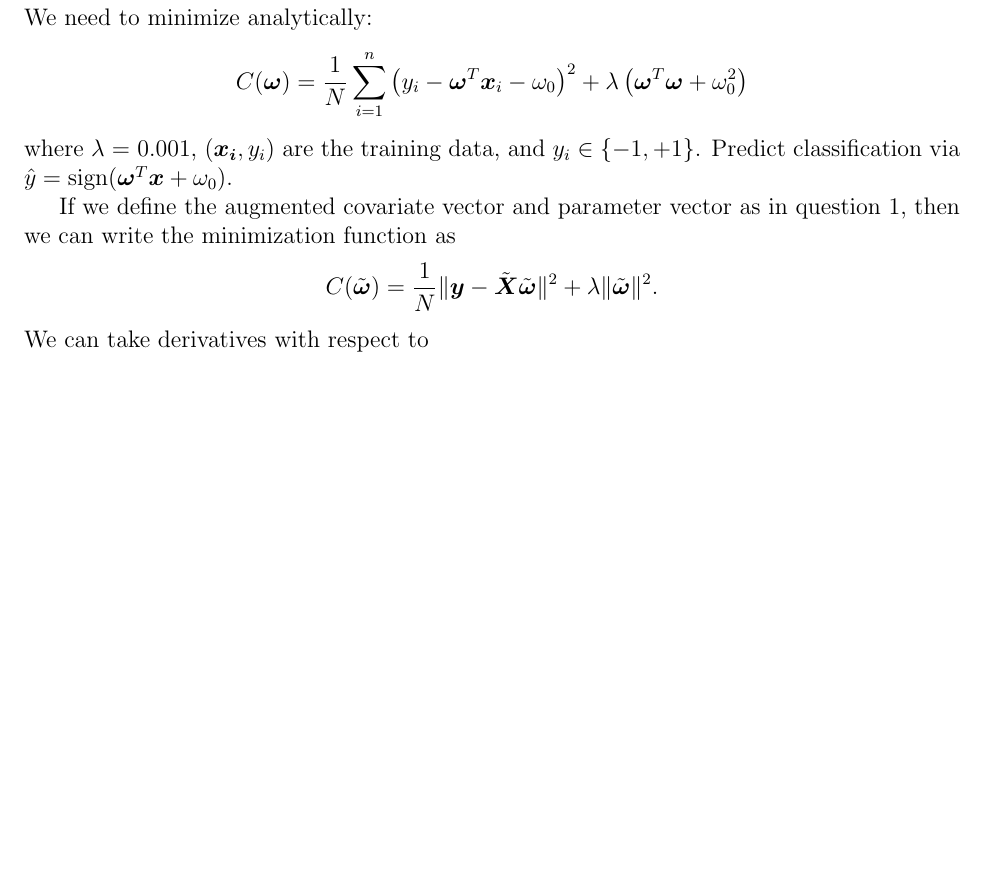
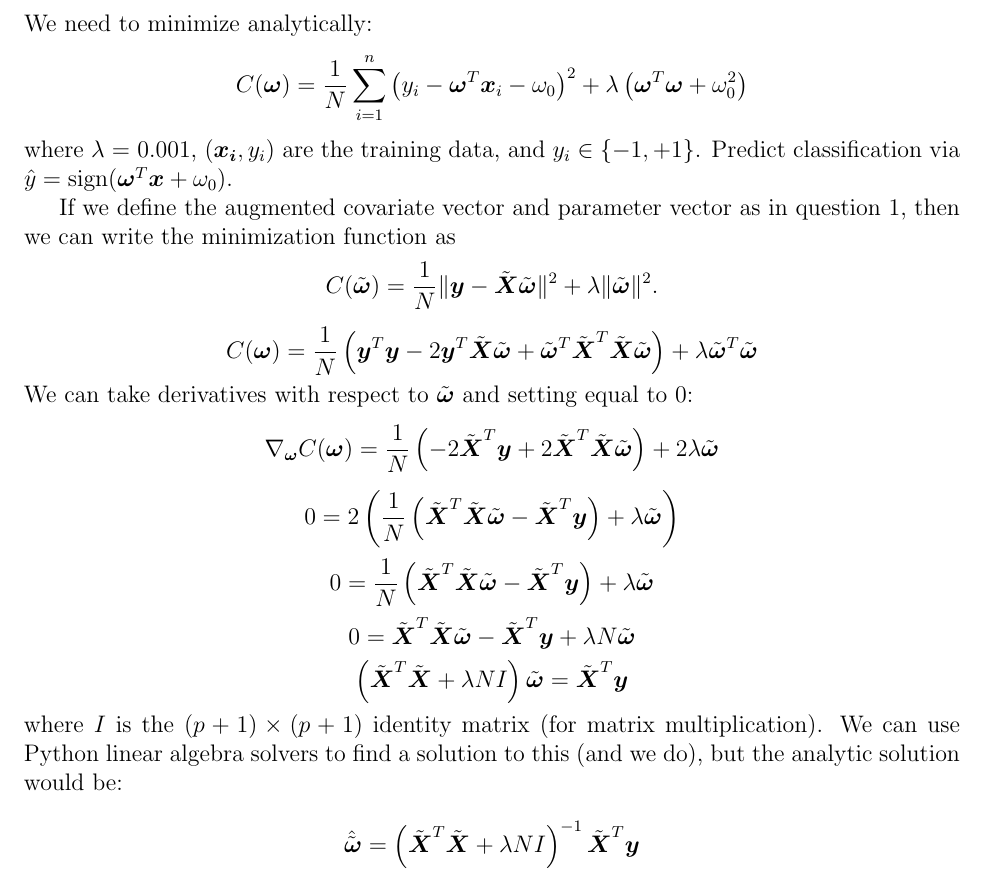
Before and after one commit to pj216rt/ML_2026, a LaTeX problem sheet (assignments/hw03/writeup/writeup_hw03.tex): part of page 4 of 4 before the commit and part of page 4 of 5 after it, cut so that both start at the same text, the shorter picture padded with empty space. Compiled offline with pdfLaTeX.

Commit message:
derivation of minimizer

```diff
--- a/assignments/hw03/writeup/writeup_hw03.tex
+++ b/assignments/hw03/writeup/writeup_hw03.tex
@@ -167,7 +167,45 @@ C(\tilde{\boldsymbol{\omega}})
 = \frac{1}{N}\|\boldsymbol{y} - \tilde{\boldsymbol{X}}\tilde{\boldsymbol{\omega}}\|^2
 + \lambda \|\tilde{\boldsymbol{\omega}}\|^2.
 \]
-We can take derivatives with respect to
+\[
+C(\boldsymbol{\omega}) = \frac{1}{N}\left(\boldsymbol{y}^T\boldsymbol{y} -
+2\boldsymbol{y}^T\tilde{\boldsymbol{X}}\tilde{\boldsymbol{\omega}} +
+\tilde{\boldsymbol{\omega}}^T\tilde{\boldsymbol{X}}^T\tilde{\boldsymbol{X}}\tilde{\boldsymbol{\omega}}\right) +
+\lambda\tilde{\boldsymbol{\omega}}^T\tilde{\boldsymbol{\omega}}
+\]
+We can take derivatives with respect to \(\tilde{\boldsymbol{\omega}}\) and setting equal to 0:
+\[
+\nabla_{\boldsymbol{\omega}}C(\boldsymbol{\omega}) = \frac{1}{N}\left(
+    -2\tilde{\boldsymbol{X}}^T\boldsymbol{y} +
+    2\tilde{\boldsymbol{X}}^T\tilde{\boldsymbol{X}}\tilde{\boldsymbol{\omega}}\right) +
+    2\lambda\tilde{\boldsymbol{\omega}}
+\]
+\[
+0 = 2\left(\frac{1}{N}\left(\tilde{\boldsymbol{X}}^T\tilde{\boldsymbol{X}}\tilde{\boldsymbol{\omega}} -
+\tilde{\boldsymbol{X}}^T\boldsymbol{y}\right)
++ \lambda\tilde{\boldsymbol{\omega}}\right)
+\]
+\[
+0 = \frac{1}{N}\left(\tilde{\boldsymbol{X}}^T\tilde{\boldsymbol{X}}\tilde{\boldsymbol{\omega}} -
+\tilde{\boldsymbol{X}}^T\boldsymbol{y}\right)
++ \lambda\tilde{\boldsymbol{\omega}}
+\]
+\[
+0 = \tilde{\boldsymbol{X}}^T\tilde{\boldsymbol{X}}\tilde{\boldsymbol{\omega}} -
+\tilde{\boldsymbol{X}}^T\boldsymbol{y} + \lambda N \tilde{\boldsymbol{\omega}}
+\]
+\[
+\left(\tilde{\boldsymbol{X}}^T\tilde{\boldsymbol{X}} + \lambda N I\right)
+\tilde{\boldsymbol{\omega}}
+= \tilde{\boldsymbol{X}}^T \boldsymbol{y}
+\]
+where \(I\) is the \((p+1)\times(p+1)\) identity matrix (for matrix multiplication).  We can use Python
+linear algebra solvers to find a solution to this (and we do), but the analytic solution would be:
+
+\[
+\hat{\tilde{\boldsymbol{\omega}}} =
+\left(\tilde{\boldsymbol{X}}^T\tilde{\boldsymbol{X}} +
+\lambda N I\right)^{-1}\tilde{\boldsymbol{X}}^T \boldsymbol{y}\]
 
 \begin{itemize}
     \item We can report the misclassification error of the training and test datasets in the following table:
```
Also changed, not shown: assignments/hw03/writeup/writeup_hw03.pdf.
